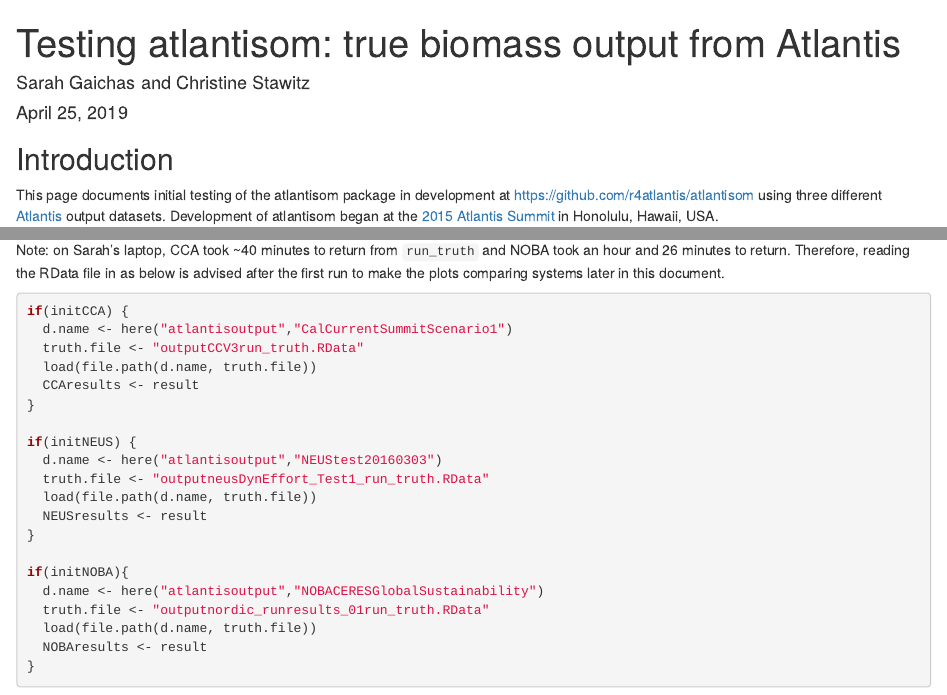
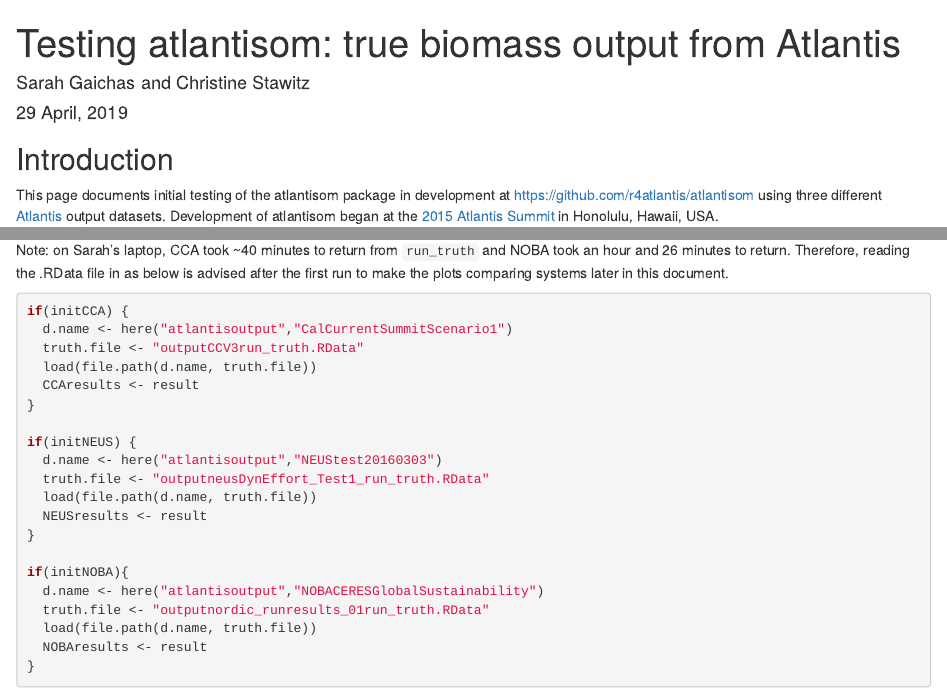
Before and after one commit to sgaichas/poseidon-dev, an R Markdown document (TrueBioTest.Rmd): the page in a window 1100 px wide, from its top, and a second part further down, joined at a grey line. Rendered offline with R 4.5, knitr and Pandoc, with nearby package versions; some code elsewhere in the file could not run offline.

Commit message:
live date

````diff
--- a/TrueBioTest.Rmd
+++ b/TrueBioTest.Rmd
@@ -1,7 +1,7 @@
 ---
 title: "Testing atlantisom: true biomass output from Atlantis"
 author: "Sarah Gaichas and Christine Stawitz"
-date: "April 25, 2019"
+date: "`r format(Sys.time(), '%d %B, %Y')`"
 output: html_document
 ---
 
@@ -142,7 +142,7 @@ if(initNOBA) NOBAresults <- results
 
 Now the R object `results` with the comprehensive results from the Atlantis model has been read in. It is also saved as an .RData file titled "output[scenario.name]run_truth.RData" in the directory with the model output, so that later analyses can use 'load()' instead of taking the time to rerun `atlantisom::run_truth()'.
 
-Note: on Sarah's laptop, CCA took ~40 minutes to return from `run_truth` and NOBA took an hour and 26 minutes to return. Therefore, reading the RData file in as below is advised after the first run to make the plots comparing systems later in this document.
+Note: on Sarah's laptop, CCA took ~40 minutes to return from `run_truth` and NOBA took an hour and 26 minutes to return. Therefore, reading the .RData file in as below is advised after the first run to make the plots comparing systems later in this document.
 
 ```{r load_Rdata, message=FALSE, warning=FALSE}
 
````
Also changed, not shown: TrueBioTest.Rmd (2 more changed lines).
